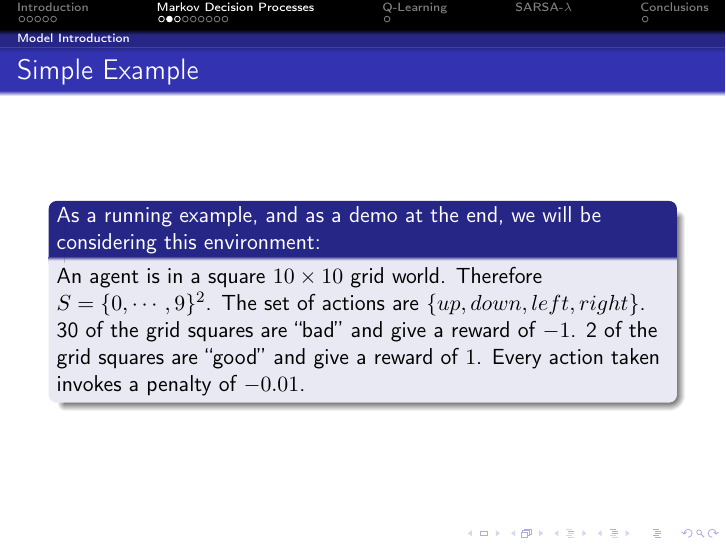
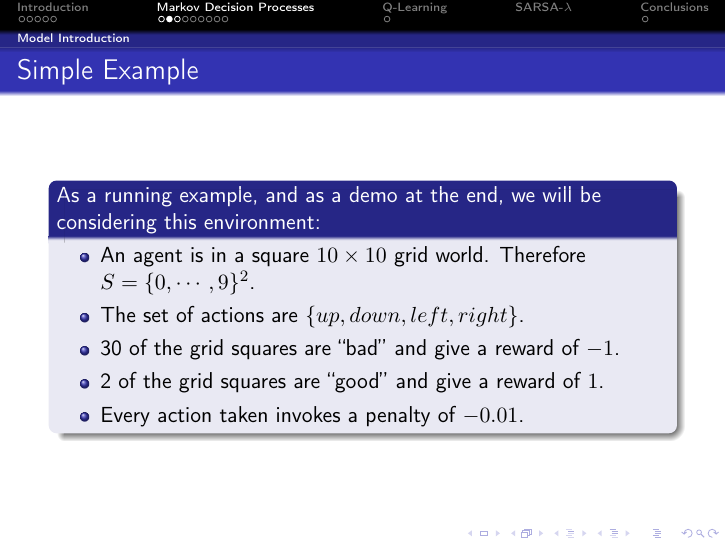
Before and after one commit to jbryan/reinforcement-learning-presentation, LaTeX slides (presentation.tex): page 8 of 17. Compiled offline with pdfLaTeX.

Commit message:
changed example to itemize

```diff
--- a/presentation.tex
+++ b/presentation.tex
@@ -173,11 +173,17 @@ distribution $T(s_t, a_t, s_{t+1}) = P(s_{t+1} | s_t, a_t)$.
 	\frametitle{Simple Example}
 	\begin{block}{ As a running example, and as a demo at the end, we
 		will be considering this environment:}
-		An agent is in a square $10\times 10$ grid world.  Therefore $S =
-		\{0,\cdots,9\}^2$.  The set of actions are $\{up, down, left,
-		right\}$.  30 of the grid squares are ``bad'' and give a reward
-		of $-1$.  2 of the grid squares are ``good'' and give a reward of
-		$1$.  Every action taken invokes a penalty of $-0.01$.
+		\begin{itemize}
+			\item An agent is in a square $10\times 10$ grid world.  Therefore $S =
+				\{0,\cdots,9\}^2$.
+			\item The set of actions are $\{up, down, left,
+				right\}$.
+			\item 30 of the grid squares are ``bad'' and give a reward
+				of $-1$.
+			\item2 of the grid squares are ``good'' and give a reward of
+				$1$.
+			\item Every action taken invokes a penalty of $-0.01$.
+		\end{itemize}
 	\end{block}
 \end{frame}
 
```
